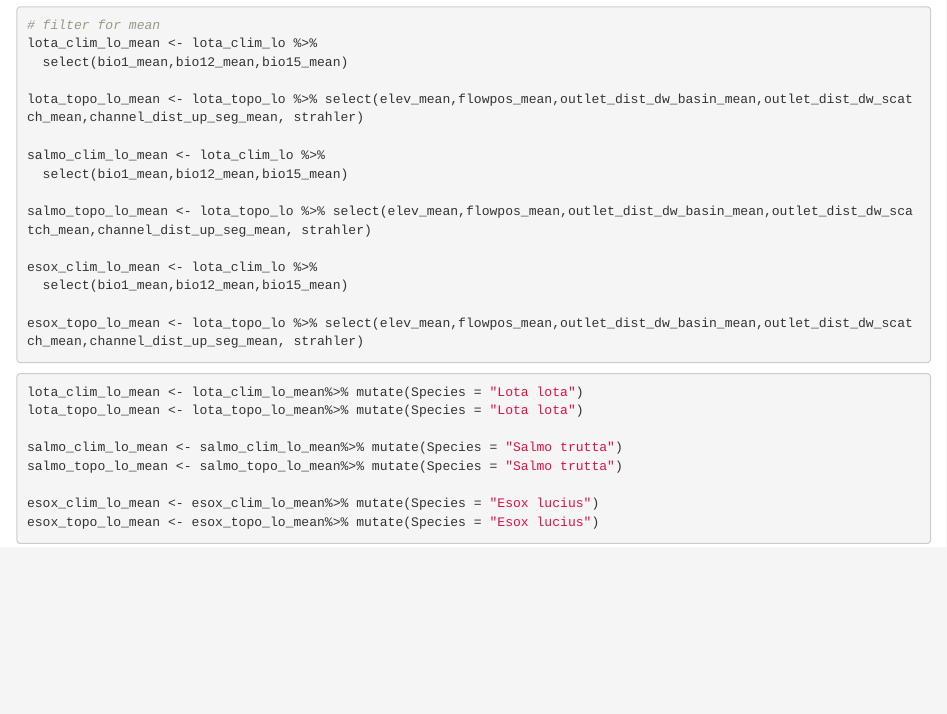
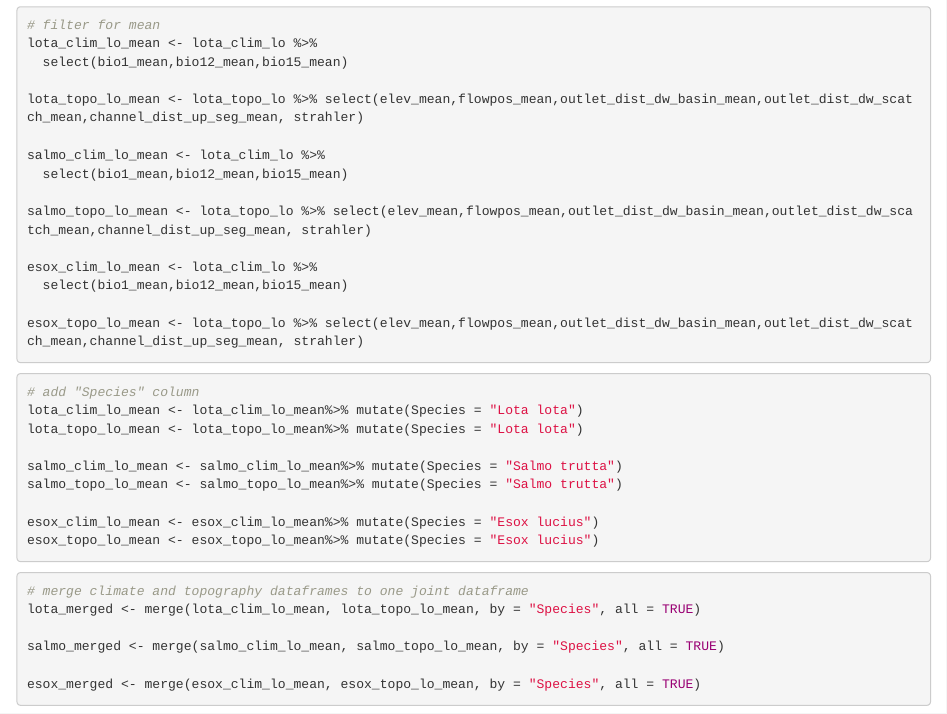
Before and after one commit to bkaminke/geofresh_plots, an R Markdown document (PCA_fish.Rmd): the page in a window 1100 px wide, from 4060 px down. Rendered offline with R 4.5, knitr and Pandoc, with nearby package versions.

Commit message:
Merge climate and topography dataframes to one joint dataframe

````diff
--- a/PCA_fish.Rmd
+++ b/PCA_fish.Rmd
@@ -60,6 +60,7 @@ esox_topo_lo_mean <- lota_topo_lo %>% select(elev_mean,flowpos_mean,outlet_dist_
 ```
 
 ```{r}
+# add "Species" column
 lota_clim_lo_mean <- lota_clim_lo_mean%>% mutate(Species = "Lota lota")
 lota_topo_lo_mean <- lota_topo_lo_mean%>% mutate(Species = "Lota lota")
 
@@ -69,3 +70,12 @@ salmo_topo_lo_mean <- salmo_topo_lo_mean%>% mutate(Species = "Salmo trutta")
 esox_clim_lo_mean <- esox_clim_lo_mean%>% mutate(Species = "Esox lucius")
 esox_topo_lo_mean <- esox_topo_lo_mean%>% mutate(Species = "Esox lucius")
 ```
+
+```{r}
+# merge climate and topography dataframes to one joint dataframe
+lota_merged <- merge(lota_clim_lo_mean, lota_topo_lo_mean, by = "Species", all = TRUE)
+
+salmo_merged <- merge(salmo_clim_lo_mean, salmo_topo_lo_mean, by = "Species", all = TRUE)
+
+esox_merged <- merge(esox_clim_lo_mean, esox_topo_lo_mean, by = "Species", all = TRUE)
+```
````
